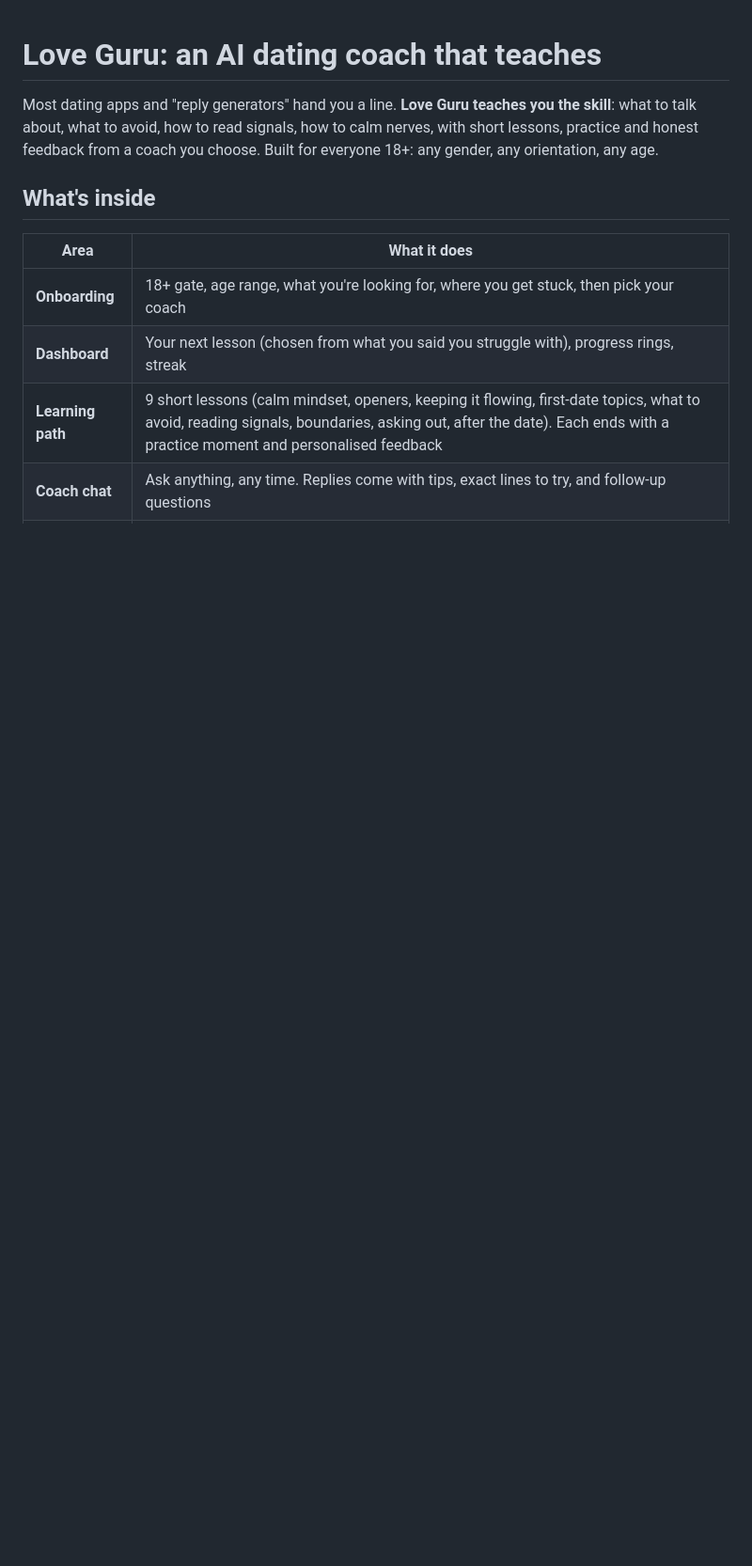
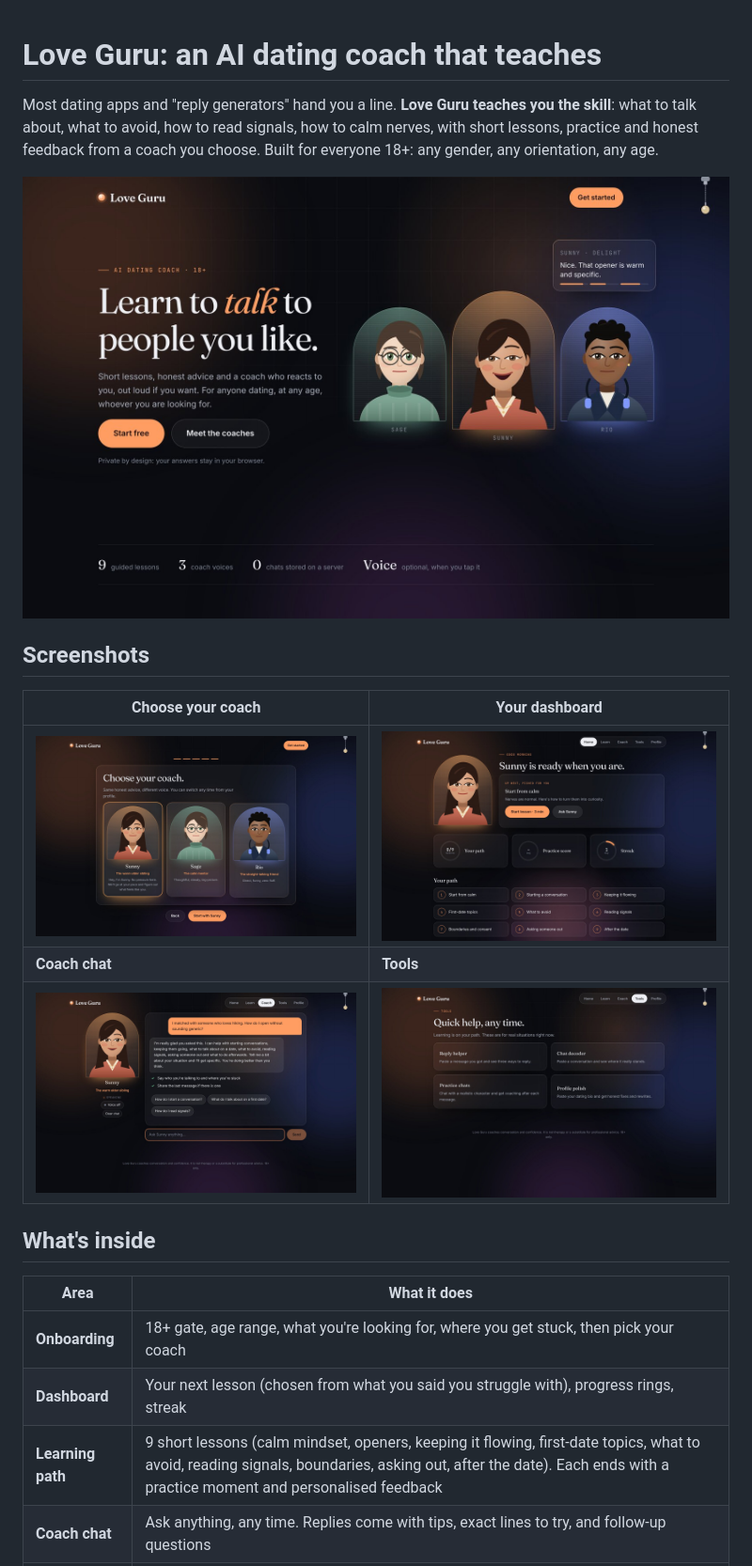
Before and after one commit to akshita-sharda/Ember-Dating_coach, a Markdown page: README.md, the part around the change. Shown at 94% size. Rendered like a GitHub page; pictures changed too: docs/screenshots/coach-chat.jpg (added), docs/screenshots/home.jpg (added), docs/screenshots/landing.jpg (added); blank space fills up the shorter version.

Commit message:
Add app screenshots to README

```diff
--- a/README.md
+++ b/README.md
@@ -1,6 +1,16 @@
 # Love Guru: an AI dating coach that teaches
 
 Most dating apps and "reply generators" hand you a line. **Love Guru teaches you the skill**: what to talk about, what to avoid, how to read signals, how to calm nerves, with short lessons, practice and honest feedback from a coach you choose. Built for everyone 18+: any gender, any orientation, any age.
+
+![Love Guru landing page](docs/screenshots/landing.jpg)
+
+## Screenshots
+
+| Choose your coach | Your dashboard |
+|---|---|
+| ![Choosing a coach during onboarding](docs/screenshots/onboarding-coach.jpg) | ![Dashboard with next lesson, progress and learning path](docs/screenshots/home.jpg) |
+| **Coach chat** | **Tools** |
+| ![Chatting with coach Sunny](docs/screenshots/coach-chat.jpg) | ![Reply helper, chat decoder, practice chats and profile polish](docs/screenshots/tools.jpg) |
 
 ## What's inside
 
```
